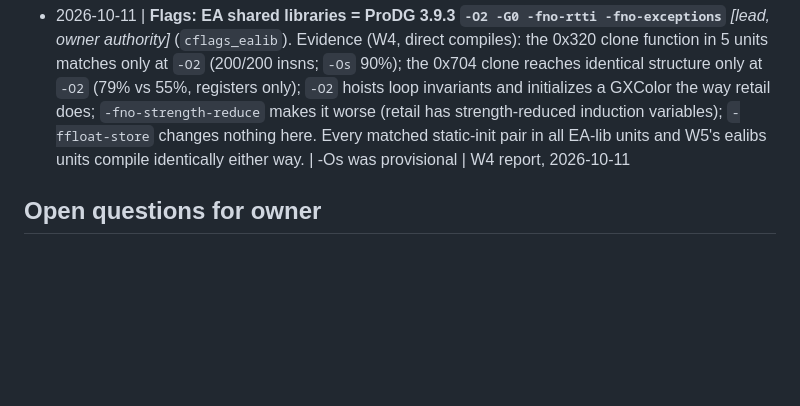
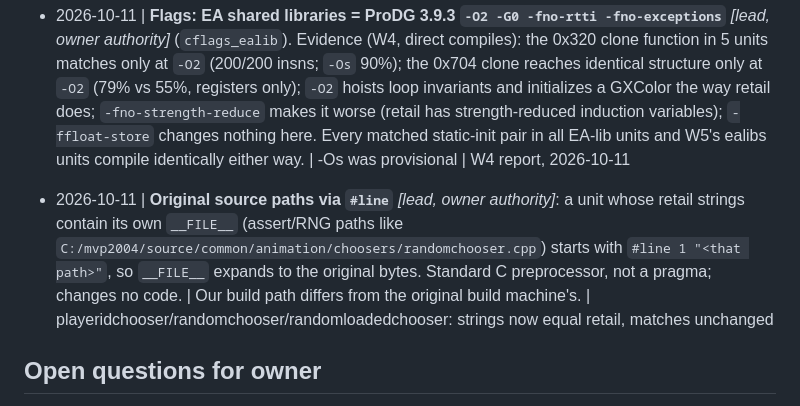
Before and after one commit to ptitty12/decompile_mvp_04, a Markdown page: docs/DECISIONS.md, the part around the change. GitHub-like rendering; blank space fills up the shorter version.

Commit message:
docs: DECISIONS: original __FILE__ paths via #line
Co-Authored-By: Claude Opus 5.5 <noreply@anthropic.com>

```diff
--- a/docs/DECISIONS.md
+++ b/docs/DECISIONS.md
@@ -61,6 +61,8 @@ Agents may propose entries under "Open questions"; only the owner moves them to
 
 - 2026-10-11 | **Flags: EA shared libraries = ProDG 3.9.3 `-O2 -G0 -fno-rtti -fno-exceptions`** *[lead, owner authority]* (`cflags_ealib`). Evidence (W4, direct compiles): the 0x320 clone function in 5 units matches only at `-O2` (200/200 insns; `-Os` 90%); the 0x704 clone reaches identical structure only at `-O2` (79% vs 55%, registers only); `-O2` hoists loop invariants and initializes a GXColor the way retail does; `-fno-strength-reduce` makes it worse (retail has strength-reduced induction variables); `-ffloat-store` changes nothing here. Every matched static-init pair in all EA-lib units and W5's ealibs units compile identically either way. | -Os was provisional | W4 report, 2026-10-11
 
+- 2026-10-11 | **Original source paths via `#line`** *[lead, owner authority]*: a unit whose retail strings contain its own `__FILE__` (assert/RNG paths like `C:/mvp2004/source/common/animation/choosers/randomchooser.cpp`) starts with `#line 1 "<that path>"`, so `__FILE__` expands to the original bytes. Standard C preprocessor, not a pragma; changes no code. | Our build path differs from the original build machine's. | playeridchooser/randomchooser/randomloadedchooser: strings now equal retail, matches unchanged
+
 ## Open questions for owner
 <!-- YYYY-MM-DD | question | context | options -->
 
```
